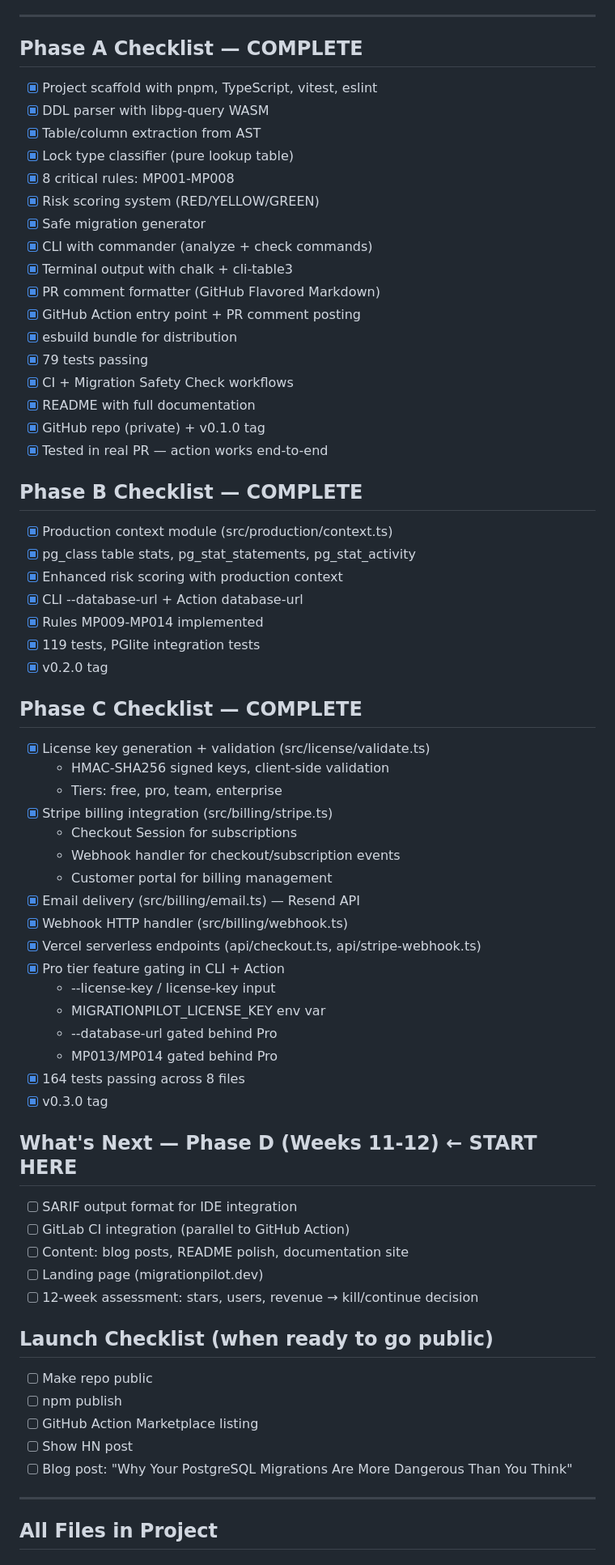
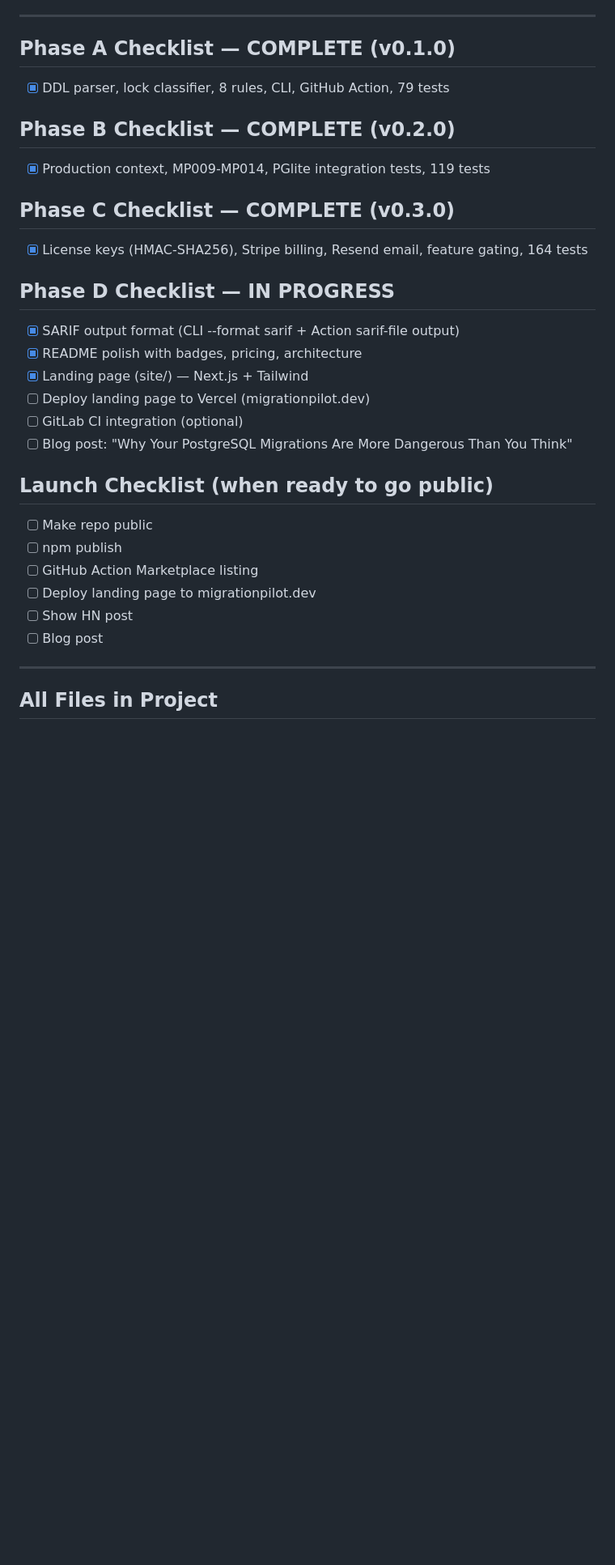
Before and after one commit to mickelsamuel/migrationpilot, a Markdown page: PROGRESS.md, the part around one of its changes. Shown at 81% size. GitHub-like rendering; blank space fills up the shorter version.

```diff
--- a/PROGRESS.md
+++ b/PROGRESS.md
@@ -69,66 +47,30 @@
 
 ---
 
-## Phase A Checklist — COMPLETE
-- [x] Project scaffold with pnpm, TypeScript, vitest, eslint
-- [x] DDL parser with libpg-query WASM
-- [x] Table/column extraction from AST
-- [x] Lock type classifier (pure lookup table)
-- [x] 8 critical rules: MP001-MP008
-- [x] Risk scoring system (RED/YELLOW/GREEN)
-- [x] Safe migration generator
-- [x] CLI with commander (analyze + check commands)
-- [x] Terminal output with chalk + cli-table3
-- [x] PR comment formatter (GitHub Flavored Markdown)
-- [x] GitHub Action entry point + PR comment posting
-- [x] esbuild bundle for distribution
-- [x] 79 tests passing
-- [x] CI + Migration Safety Check workflows
-- [x] README with full documentation
-- [x] GitHub repo (private) + v0.1.0 tag
-- [x] Tested in real PR — action works end-to-end
+## Phase A Checklist — COMPLETE (v0.1.0)
+- [x] DDL parser, lock classifier, 8 rules, CLI, GitHub Action, 79 tests
 
-## Phase B Checklist — COMPLETE
-- [x] Production context module (src/production/context.ts)
-- [x] pg_class table stats, pg_stat_statements, pg_stat_activity
-- [x] Enhanced risk scoring with production context
-- [x] CLI --database-url + Action database-url
-- [x] Rules MP009-MP014 implemented
-- [x] 119 tests, PGlite integration tests
-- [x] v0.2.0 tag
+## Phase B Checklist — COMPLETE (v0.2.0)
+- [x] Production context, MP009-MP014, PGlite integration tests, 119 tests
 
-## Phase C Checklist — COMPLETE
-- [x] License key generation + validation (src/license/validate.ts)
-  - HMAC-SHA256 signed keys, client-side validation
-  - Tiers: free, pro, team, enterprise
-- [x] Stripe billing integration (src/billing/stripe.ts)
-  - Checkout Session for subscriptions
-  - Webhook handler for checkout/subscription events
-  - Customer portal for billing management
-- [x] Email delivery (src/billing/email.ts) — Resend API
-- [x] Webhook HTTP handler (src/billing/webhook.ts)
-- [x] Vercel serverless endpoints (api/checkout.ts, api/stripe-webhook.ts)
-- [x] Pro tier feature gating in CLI + Action
-  - --license-key / license-key input
-  - MIGRATIONPILOT_LICENSE_KEY env var
-  - --database-url gated behind Pro
-  - MP013/MP014 gated behind Pro
-- [x] 164 tests passing across 8 files
-- [x] v0.3.0 tag
+## Phase C Checklist — COMPLETE (v0.3.0)
+- [x] License keys (HMAC-SHA256), Stripe billing, Resend email, feature gating, 164 tests
 
-## What's Next — Phase D (Weeks 11-12) ← START HERE
-- [ ] SARIF output format for IDE integration
-- [ ] GitLab CI integration (parallel to GitHub Action)
-- [ ] Content: blog posts, README polish, documentation site
-- [ ] Landing page (migrationpilot.dev)
-- [ ] 12-week assessment: stars, users, revenue → kill/continue decision
+## Phase D Checklist — IN PROGRESS
+- [x] SARIF output format (CLI --format sarif + Action sarif-file output)
+- [x] README polish with badges, pricing, architecture
+- [x] Landing page (site/) — Next.js + Tailwind
+- [ ] Deploy landing page to Vercel (migrationpilot.dev)
+- [ ] GitLab CI integration (optional)
+- [ ] Blog post: "Why Your PostgreSQL Migrations Are More Dangerous Than You Think"
 
 ## Launch Checklist (when ready to go public)
 - [ ] Make repo public
 - [ ] npm publish
 - [ ] GitHub Action Marketplace listing
+- [ ] Deploy landing page to migrationpilot.dev
 - [ ] Show HN post
-- [ ] Blog post: "Why Your PostgreSQL Migrations Are More Dangerous Than You Think"
+- [ ] Blog post
 
 ---
 
```
Also changed, not shown: other parts of PROGRESS.md (+48 -81 lines).
